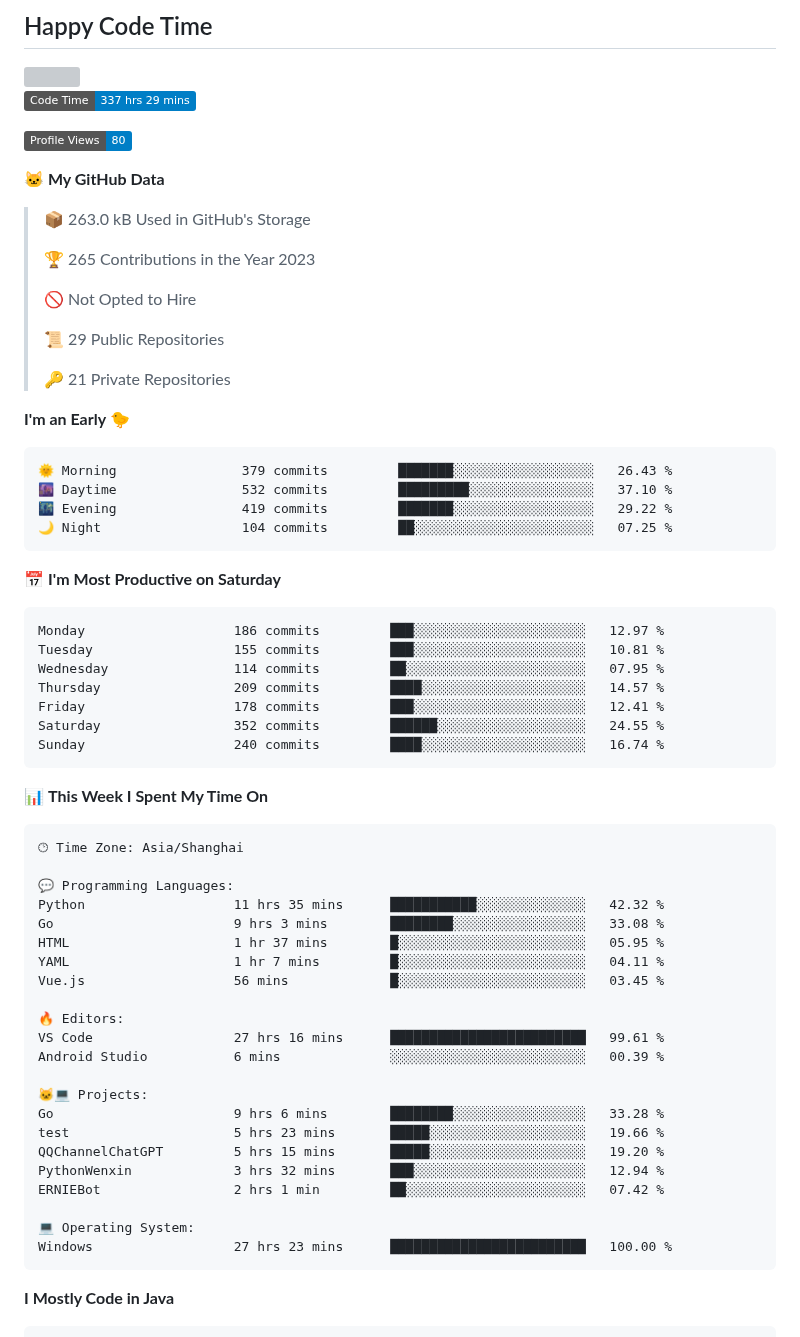
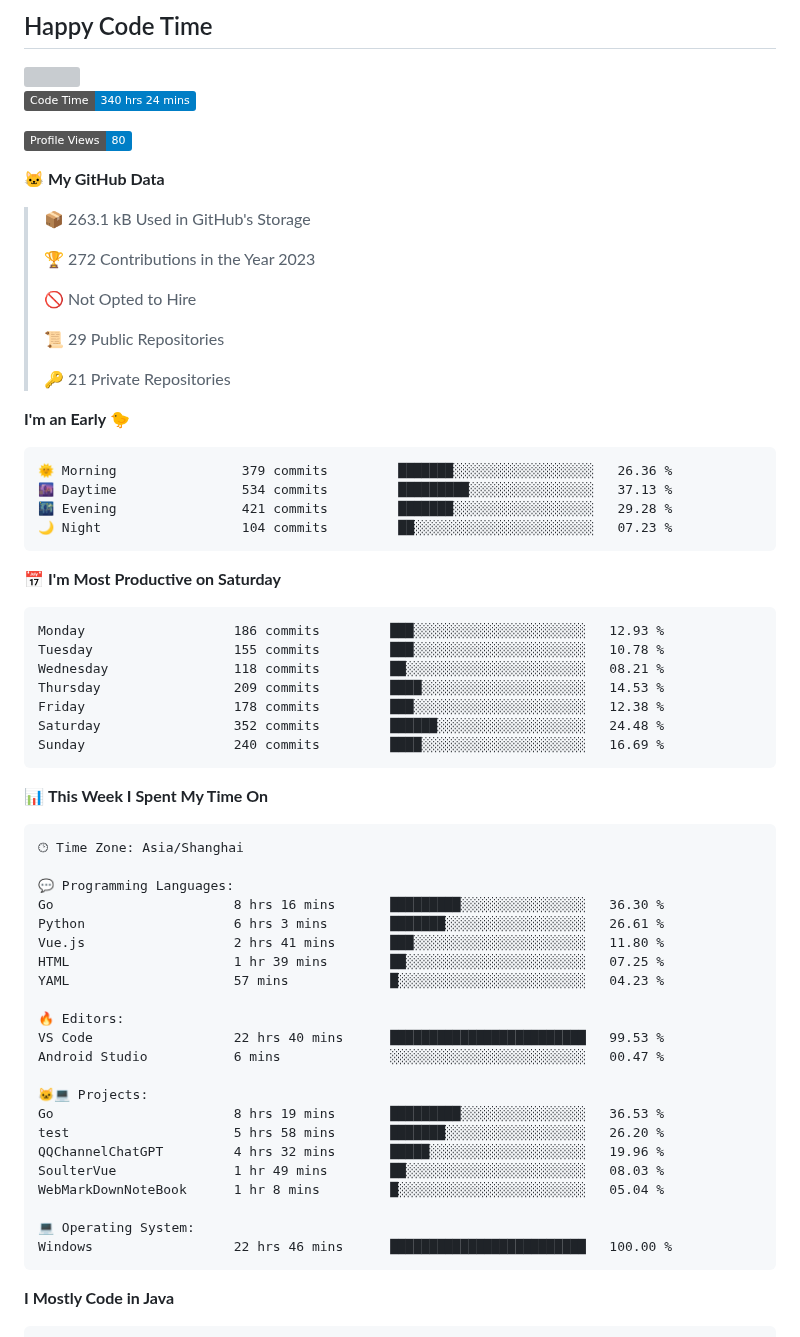
Before and after one commit to Soulter/Soulter, a Markdown page: README.md, the part around one of its changes. Drawn GitHub-style; badges without logos; grey boxes are pictures that could not be loaded.

Commit message:
Updated with Dev Metrics

````diff
--- a/README.md
+++ b/README.md
@@ -48,15 +48,15 @@
 <img src="https://wakatime.com/share/@Soulter/16f8a829-20dc-4a92-9c40-1b257459952b.svg" width="500"/>
 
 <!--START_SECTION:waka-->
-![Code Time](http://img.shields.io/badge/Code%20Time-337%20hrs%2029%20mins-blue)
+![Code Time](http://img.shields.io/badge/Code%20Time-340%20hrs%2024%20mins-blue)
 
 ![Profile Views](http://img.shields.io/badge/Profile%20Views-80-blue)
 
 **🐱 My GitHub Data**
 
-> 📦 263.0 kB Used in GitHub's Storage
+> 📦 263.1 kB Used in GitHub's Storage
  >
-> 🏆 265 Contributions in the Year 2023
+> 🏆 272 Contributions in the Year 2023
  >
 > 🚫 Not Opted to Hire
  >
@@ -67,21 +67,21 @@
 **I'm an Early 🐤**
 
 ```text
-🌞 Morning                379 commits         ███████░░░░░░░░░░░░░░░░░░   26.43 %
-🌆 Daytime                532 commits         █████████░░░░░░░░░░░░░░░░   37.10 %
-🌃 Evening                419 commits         ███████░░░░░░░░░░░░░░░░░░   29.22 %
-🌙 Night                  104 commits         ██░░░░░░░░░░░░░░░░░░░░░░░   07.25 %
+🌞 Morning                379 commits         ███████░░░░░░░░░░░░░░░░░░   26.36 %
+🌆 Daytime                534 commits         █████████░░░░░░░░░░░░░░░░   37.13 %
+🌃 Evening                421 commits         ███████░░░░░░░░░░░░░░░░░░   29.28 %
+🌙 Night                  104 commits         ██░░░░░░░░░░░░░░░░░░░░░░░   07.23 %
 ```
 📅 **I'm Most Productive on Saturday**
 
 ```text
-Monday                   186 commits         ███░░░░░░░░░░░░░░░░░░░░░░   12.97 %
-Tuesday                  155 commits         ███░░░░░░░░░░░░░░░░░░░░░░   10.81 %
-Wednesday                114 commits         ██░░░░░░░░░░░░░░░░░░░░░░░   07.95 %
-Thursday                 209 commits         ████░░░░░░░░░░░░░░░░░░░░░   14.57 %
-Friday                   178 commits         ███░░░░░░░░░░░░░░░░░░░░░░   12.41 %
-Saturday                 352 commits         ██████░░░░░░░░░░░░░░░░░░░   24.55 %
-Sunday                   240 commits         ████░░░░░░░░░░░░░░░░░░░░░   16.74 %
+Monday                   186 commits         ███░░░░░░░░░░░░░░░░░░░░░░   12.93 %
+Tuesday                  155 commits         ███░░░░░░░░░░░░░░░░░░░░░░   10.78 %
+Wednesday                118 commits         ██░░░░░░░░░░░░░░░░░░░░░░░   08.21 %
+Thursday                 209 commits         ████░░░░░░░░░░░░░░░░░░░░░   14.53 %
+Friday                   178 commits         ███░░░░░░░░░░░░░░░░░░░░░░   12.38 %
+Saturday                 352 commits         ██████░░░░░░░░░░░░░░░░░░░   24.48 %
+Sunday                   240 commits         ████░░░░░░░░░░░░░░░░░░░░░   16.69 %
 ```
 
 
@@ -91,25 +91,25 @@ Sunday                   240 commits         ████░░░░░░░
 🕑︎ Time Zone: Asia/Shanghai
 
 💬 Programming Languages:
-Python                   11 hrs 35 mins      ███████████░░░░░░░░░░░░░░   42.32 %
-Go                       9 hrs 3 mins        ████████░░░░░░░░░░░░░░░░░   33.08 %
-HTML                     1 hr 37 mins        █░░░░░░░░░░░░░░░░░░░░░░░░   05.95 %
-YAML                     1 hr 7 mins         █░░░░░░░░░░░░░░░░░░░░░░░░   04.11 %
-Vue.js                   56 mins             █░░░░░░░░░░░░░░░░░░░░░░░░   03.45 %
+Go                       8 hrs 16 mins       █████████░░░░░░░░░░░░░░░░   36.30 %
+Python                   6 hrs 3 mins        ███████░░░░░░░░░░░░░░░░░░   26.61 %
+Vue.js                   2 hrs 41 mins       ███░░░░░░░░░░░░░░░░░░░░░░   11.80 %
+HTML                     1 hr 39 mins        ██░░░░░░░░░░░░░░░░░░░░░░░   07.25 %
+YAML                     57 mins             █░░░░░░░░░░░░░░░░░░░░░░░░   04.23 %
 
 🔥 Editors:
-VS Code                  27 hrs 16 mins      █████████████████████████   99.61 %
-Android Studio           6 mins              ░░░░░░░░░░░░░░░░░░░░░░░░░   00.39 %
+VS Code                  22 hrs 40 mins      █████████████████████████   99.53 %
+Android Studio           6 mins              ░░░░░░░░░░░░░░░░░░░░░░░░░   00.47 %
 
 🐱‍💻 Projects:
-Go                       9 hrs 6 mins        ████████░░░░░░░░░░░░░░░░░   33.28 %
-test                     5 hrs 23 mins       █████░░░░░░░░░░░░░░░░░░░░   19.66 %
-QQChannelChatGPT         5 hrs 15 mins       █████░░░░░░░░░░░░░░░░░░░░   19.20 %
-PythonWenxin             3 hrs 32 mins       ███░░░░░░░░░░░░░░░░░░░░░░   12.94 %
-ERNIEBot                 2 hrs 1 min         ██░░░░░░░░░░░░░░░░░░░░░░░   07.42 %
+Go                       8 hrs 19 mins       █████████░░░░░░░░░░░░░░░░   36.53 %
+test                     5 hrs 58 mins       ███████░░░░░░░░░░░░░░░░░░   26.20 %
+QQChannelChatGPT         4 hrs 32 mins       █████░░░░░░░░░░░░░░░░░░░░   19.96 %
+SoulterVue               1 hr 49 mins        ██░░░░░░░░░░░░░░░░░░░░░░░   08.03 %
+WebMarkDownNoteBook      1 hr 8 mins         █░░░░░░░░░░░░░░░░░░░░░░░░   05.04 %
 
 💻 Operating System:
-Windows                  27 hrs 23 mins      █████████████████████████   100.00 %
+Windows                  22 hrs 46 mins      █████████████████████████   100.00 %
 ```
 
 **I Mostly Code in Java**
````
Also changed, not shown: other parts of README.md (+1 -1 lines), assets/bar_graph.png.
